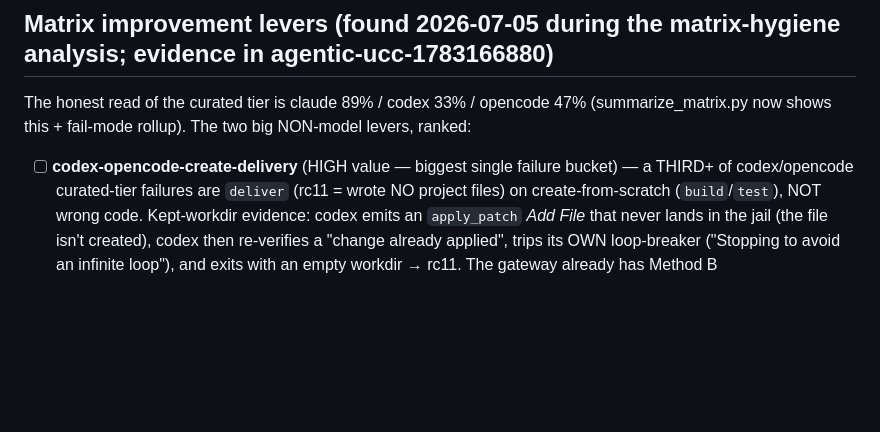
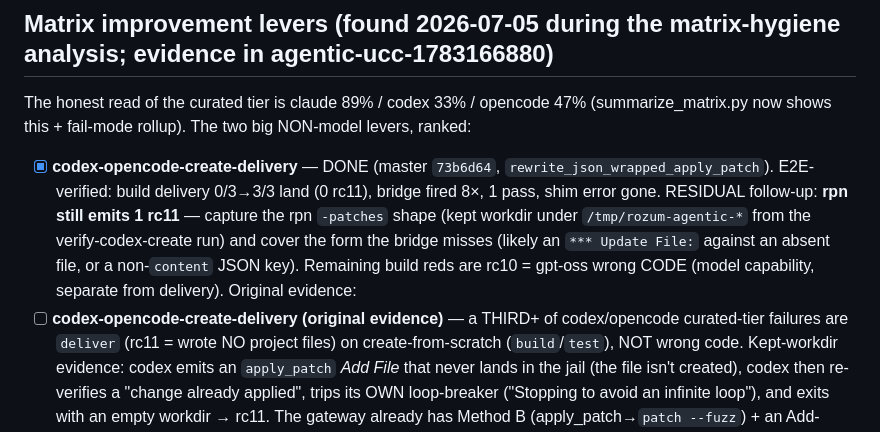
Before and after one commit to sergey-scherbina/rozum, a Markdown page: BACKLOG.md, the part around the change. Drawn GitHub-style; blank space fills up the shorter version.

Commit message:
backlog: codex-create-delivery DONE (73b6d64); rpn rc11 residual as follow-up

```diff
--- a/BACKLOG.md
+++ b/BACKLOG.md
@@ -5,7 +5,13 @@
 The honest read of the curated tier is claude 89% / codex 33% / opencode 47% (summarize_matrix.py now
 shows this + fail-mode rollup). The two big NON-model levers, ranked:
 
-- [ ] **codex-opencode-create-delivery** (HIGH value — biggest single failure bucket) — a THIRD+ of
+- [x] **codex-opencode-create-delivery** — DONE (master `73b6d64`, `rewrite_json_wrapped_apply_patch`).
+  E2E-verified: build delivery 0/3→3/3 land (0 rc11), bridge fired 8×, 1 pass, shim error gone. RESIDUAL
+  follow-up: **rpn still emits 1 rc11** — capture the rpn `-patches` shape (kept workdir under
+  `/tmp/rozum-agentic-*` from the verify-codex-create run) and cover the form the bridge misses (likely an
+  `*** Update File:` against an absent file, or a non-`content` JSON key). Remaining build reds are rc10 =
+  gpt-oss wrong CODE (model capability, separate from delivery). Original evidence:
+- [ ] **codex-opencode-create-delivery (original evidence)** — a THIRD+ of
   codex/opencode curated-tier failures are `deliver` (rc11 = wrote NO project files) on create-from-scratch
   (`build`/`test`), NOT wrong code. Kept-workdir evidence: codex emits an `apply_patch` *Add File* that
   never lands in the jail (the file isn't created), codex then re-verifies a "change already applied",
```
